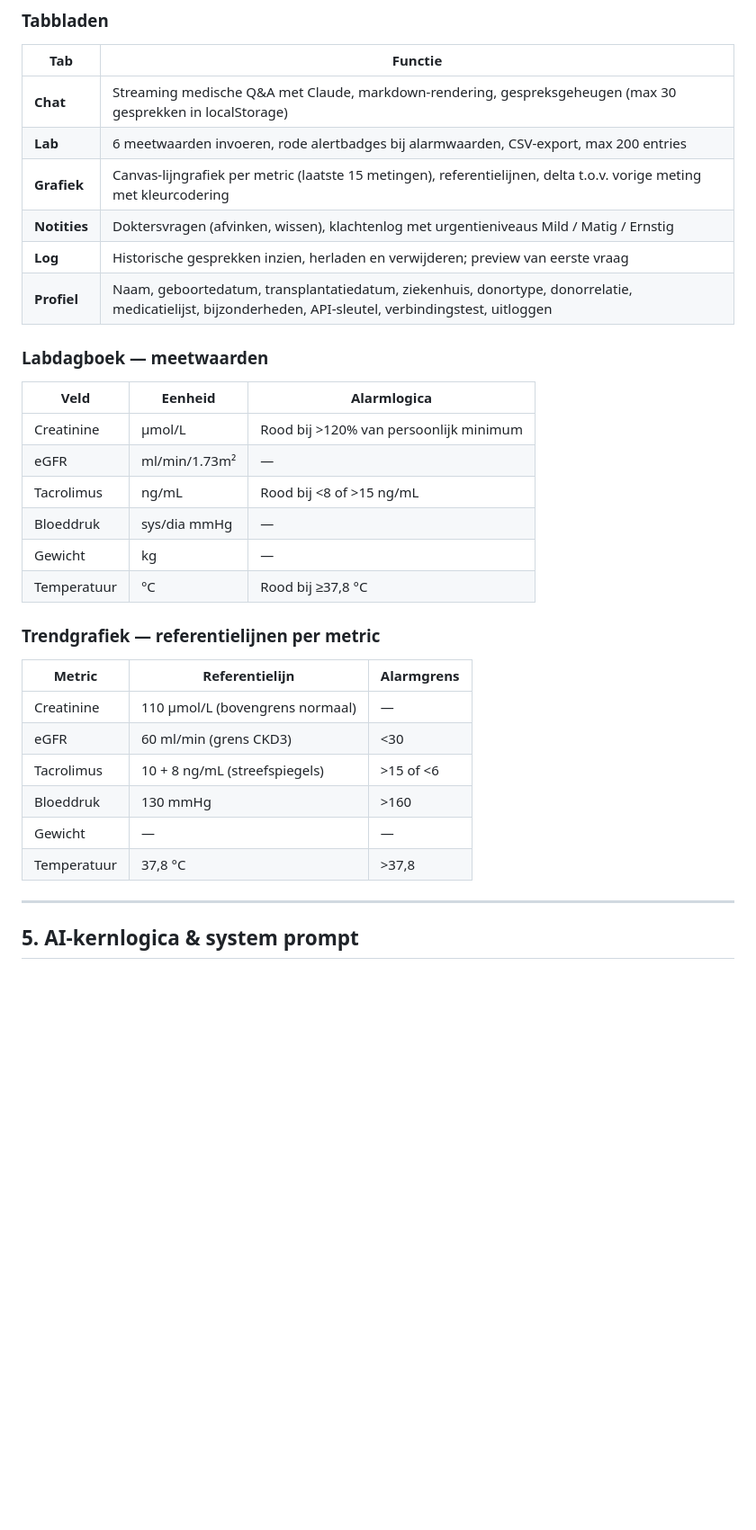
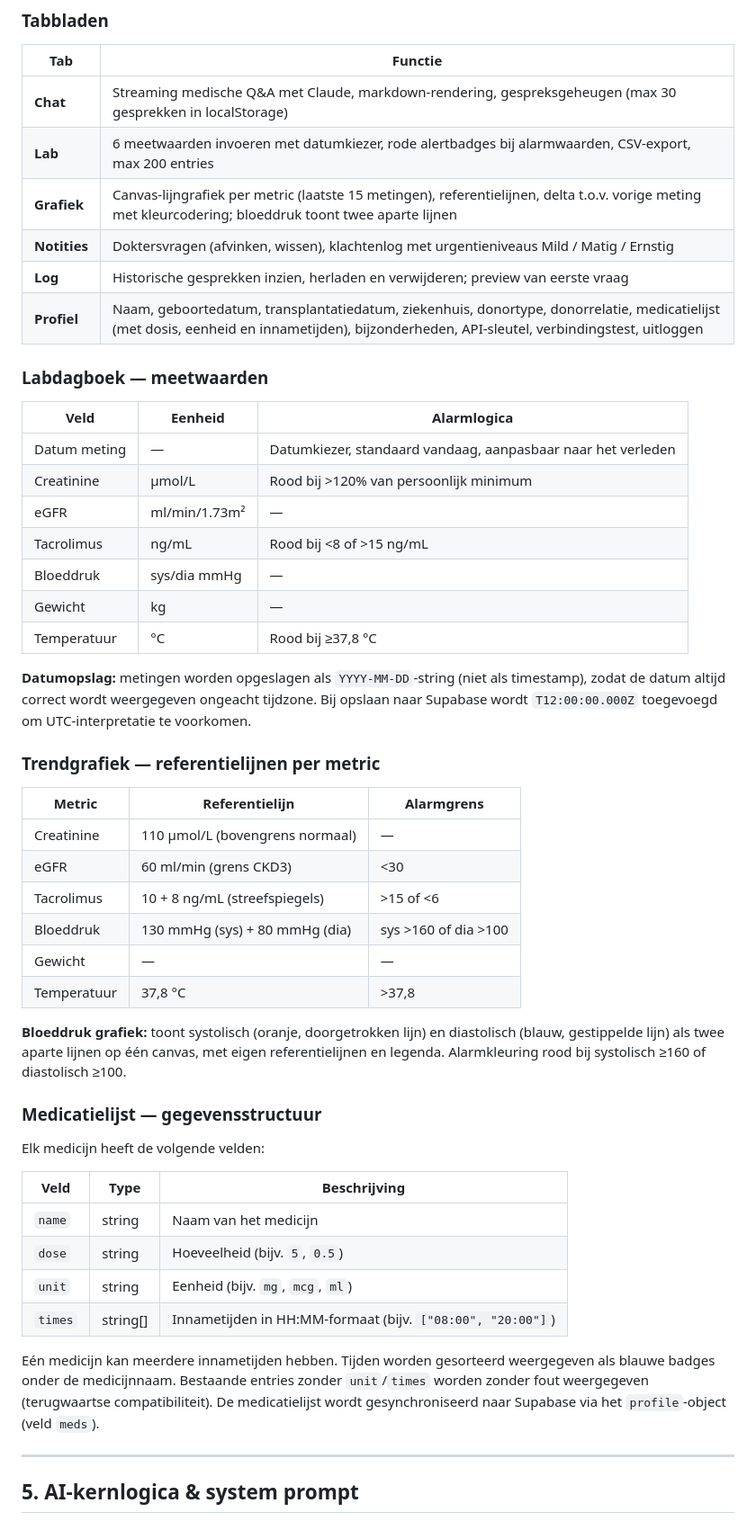
Before and after one commit to sunny19991234/nierassistent, a Markdown page: PRD.md, the part around one of its changes. Shown at 90% size. GitHub-like rendering; blank space fills up the shorter version.

```diff
--- a/PRD.md
+++ b/PRD.md
@@ -108,22 +108,25 @@ Sunny's NierRobot is een persoonlijke medische kennisassistent, specifiek gebouw
 | Tab | Functie |
 |---|---|
 | **Chat** | Streaming medische Q&A met Claude, markdown-rendering, gespreksgeheugen (max 30 gesprekken in localStorage) |
-| **Lab** | 6 meetwaarden invoeren, rode alertbadges bij alarmwaarden, CSV-export, max 200 entries |
-| **Grafiek** | Canvas-lijngrafiek per metric (laatste 15 metingen), referentielijnen, delta t.o.v. vorige meting met kleurcodering |
+| **Lab** | 6 meetwaarden invoeren met datumkiezer, rode alertbadges bij alarmwaarden, CSV-export, max 200 entries |
+| **Grafiek** | Canvas-lijngrafiek per metric (laatste 15 metingen), referentielijnen, delta t.o.v. vorige meting met kleurcodering; bloeddruk toont twee aparte lijnen |
 | **Notities** | Doktersvragen (afvinken, wissen), klachtenlog met urgentieniveaus Mild / Matig / Ernstig |
 | **Log** | Historische gesprekken inzien, herladen en verwijderen; preview van eerste vraag |
-| **Profiel** | Naam, geboortedatum, transplantatiedatum, ziekenhuis, donortype, donorrelatie, medicatielijst, bijzonderheden, API-sleutel, verbindingstest, uitloggen |
+| **Profiel** | Naam, geboortedatum, transplantatiedatum, ziekenhuis, donortype, donorrelatie, medicatielijst (met dosis, eenheid en innametijden), bijzonderheden, API-sleutel, verbindingstest, uitloggen |
 
 ### Labdagboek — meetwaarden
 
 | Veld | Eenheid | Alarmlogica |
 |---|---|---|
+| Datum meting | — | Datumkiezer, standaard vandaag, aanpasbaar naar het verleden |
 | Creatinine | µmol/L | Rood bij >120% van persoonlijk minimum |
 | eGFR | ml/min/1.73m² | — |
 | Tacrolimus | ng/mL | Rood bij <8 of >15 ng/mL |
 | Bloeddruk | sys/dia mmHg | — |
 | Gewicht | kg | — |
 | Temperatuur | °C | Rood bij ≥37,8 °C |
+
+**Datumopslag:** metingen worden opgeslagen als `YYYY-MM-DD`-string (niet als timestamp), zodat de datum altijd correct wordt weergegeven ongeacht tijdzone. Bij opslaan naar Supabase wordt `T12:00:00.000Z` toegevoegd om UTC-interpretatie te voorkomen.
 
 ### Trendgrafiek — referentielijnen per metric
 
@@ -132,9 +135,24 @@ Sunny's NierRobot is een persoonlijke medische kennisassistent, specifiek gebouw
 | Creatinine | 110 µmol/L (bovengrens normaal) | — |
 | eGFR | 60 ml/min (grens CKD3) | <30 |
 | Tacrolimus | 10 + 8 ng/mL (streefspiegels) | >15 of <6 |
-| Bloeddruk | 130 mmHg | >160 |
+| Bloeddruk | 130 mmHg (sys) + 80 mmHg (dia) | sys >160 of dia >100 |
 | Gewicht | — | — |
 | Temperatuur | 37,8 °C | >37,8 |
+
+**Bloeddruk grafiek:** toont systolisch (oranje, doorgetrokken lijn) en diastolisch (blauw, gestippelde lijn) als twee aparte lijnen op één canvas, met eigen referentielijnen en legenda. Alarmkleuring rood bij systolisch ≥160 of diastolisch ≥100.
+
+### Medicatielijst — gegevensstructuur
+
+Elk medicijn heeft de volgende velden:
+
+| Veld | Type | Beschrijving |
+|---|---|---|
+| `name` | string | Naam van het medicijn |
+| `dose` | string | Hoeveelheid (bijv. `5`, `0.5`) |
+| `unit` | string | Eenheid (bijv. `mg`, `mcg`, `ml`) |
+| `times` | string[] | Innametijden in HH:MM-formaat (bijv. `["08:00", "20:00"]`) |
+
+Eén medicijn kan meerdere innametijden hebben. Tijden worden gesorteerd weergegeven als blauwe badges onder de medicijnnaam. Bestaande entries zonder `unit`/`times` worden zonder fout weergegeven (terugwaartse compatibiliteit). De medicatielijst wordt gesynchroniseerd naar Supabase via het `profile`-object (veld `meds`).
 
 ---
 
```
Also changed, not shown: other parts of PRD.md (+11 -4 lines).
